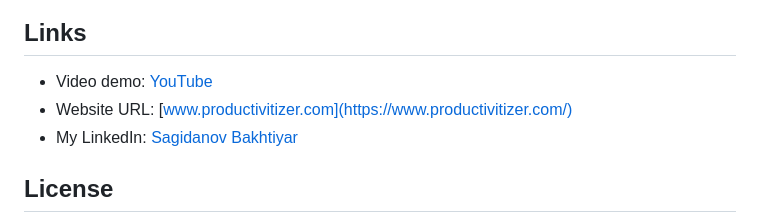
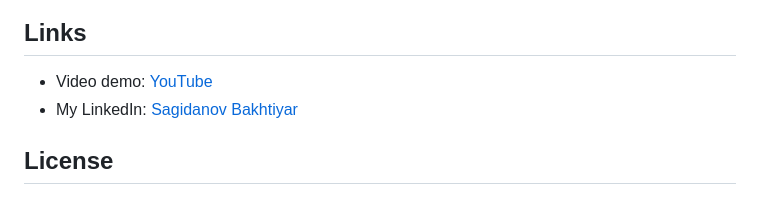
Before and after one commit to SagidanovBakhtiyar/productivitizer, a Markdown page: README.md, the part around the change. Drawn GitHub-style.

```diff
--- a/README.md
+++ b/README.md
@@ -68,7 +68,6 @@ The application is deployed using Gunicorn and Nginx on a virtual private server
 ## Links
 
 - Video demo: [YouTube](https://youtu.be/BWXWdkZseDk)
-- Website URL: [www.productivitizer.com](https://www.productivitizer.com/)
 - My LinkedIn: [Sagidanov Bakhtiyar](https://www.linkedin.com/in/bakhtiyar-sagidanov)
 
 ## License
```
